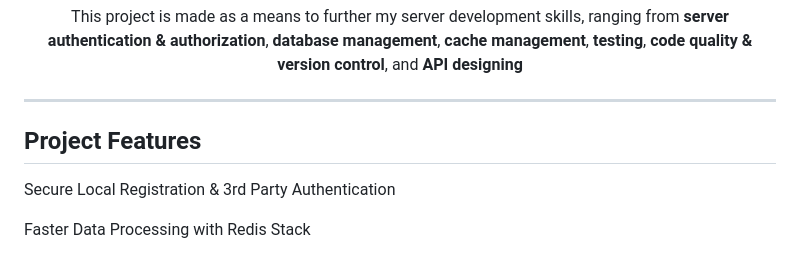
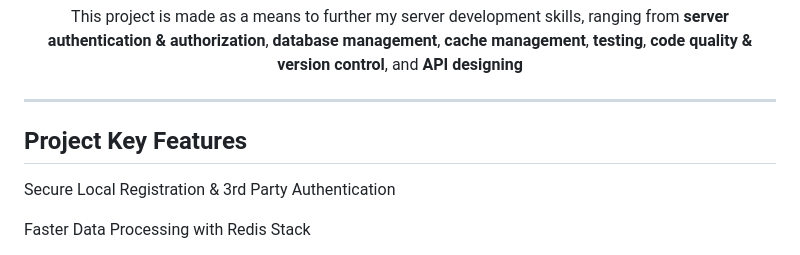
Before and after one commit to urs-byron/chat-app, a Markdown page: README.md, the part around the change. Drawn GitHub-style.

```diff
--- a/README.md
+++ b/README.md
@@ -11,7 +11,7 @@
 
 <hr>
 
-<h2>Project Features</h2>
+<h2>Project Key Features</h2>
 <p>Secure Local Registration & 3rd Party Authentication</p>
 <p>Faster Data Processing with Redis Stack</p>
 <p>Real-time data communication with Socket.IO</p>
```
